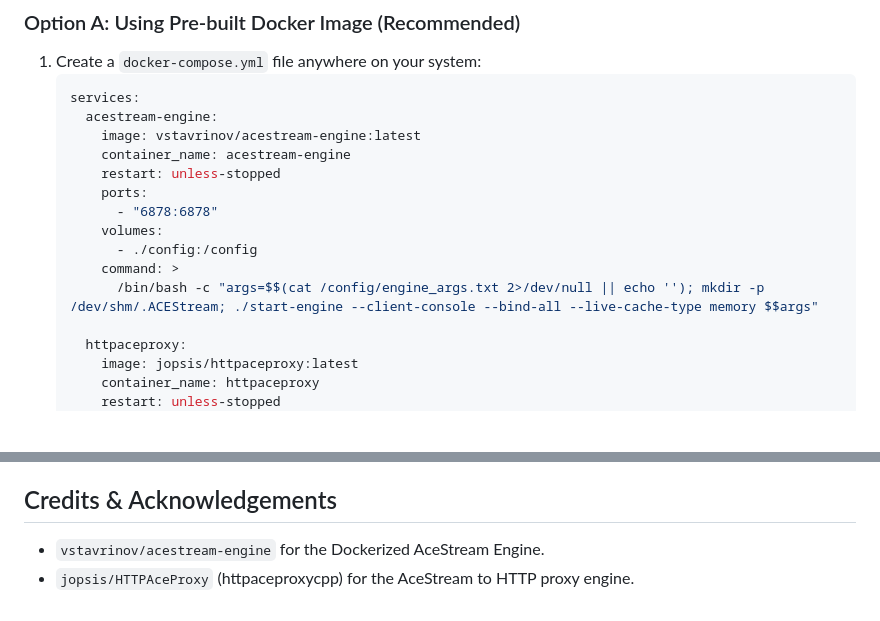
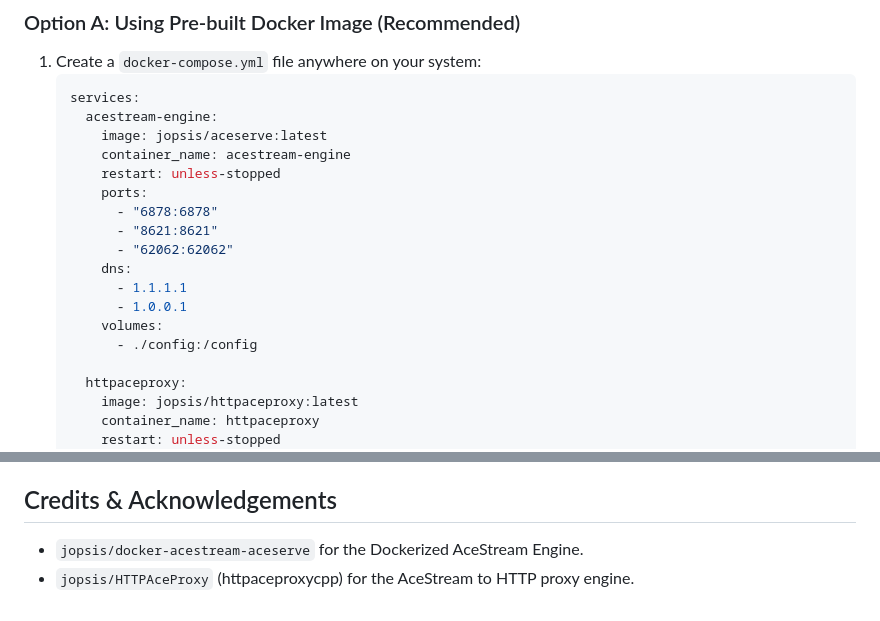
Before and after one commit to uniextra/AceStreamHUB, a Markdown page: README.md, 2 parts joined by grey strips. Rendered like a GitHub page; blank space fills up the shorter version.

Commit message:
docs: update readme for jopsis

````diff
--- a/README.md
+++ b/README.md
@@ -37,15 +37,18 @@ It provides a modern, Apple-inspired Web Dashboard for managing your sources and
    ```yaml
    services:
      acestream-engine:
-       image: vstavrinov/acestream-engine:latest
+       image: jopsis/aceserve:latest
        container_name: acestream-engine
        restart: unless-stopped
        ports:
          - "6878:6878"
+         - "8621:8621"
+         - "62062:62062"
+       dns:
+         - 1.1.1.1
+         - 1.0.0.1
        volumes:
          - ./config:/config
-       command: >
-         /bin/bash -c "args=$$(cat /config/engine_args.txt 2>/dev/null || echo ''); mkdir -p /dev/shm/.ACEStream; ./start-engine --client-console --bind-all --live-cache-type memory $$args"
 
      httpaceproxy:
        image: jopsis/httpaceproxy:latest
@@ -107,5 +110,5 @@ It provides a modern, Apple-inspired Web Dashboard for managing your sources and
 The `config.json` file generated locally contains your private EPG and Source URLs. It is safely ignored via `.gitignore` and will never be uploaded to this repository.
 
 ## Credits & Acknowledgements
-- `vstavrinov/acestream-engine` for the Dockerized AceStream Engine.
+- `jopsis/docker-acestream-aceserve` for the Dockerized AceStream Engine.
 - `jopsis/HTTPAceProxy` (httpaceproxycpp) for the AceStream to HTTP proxy engine.
````
